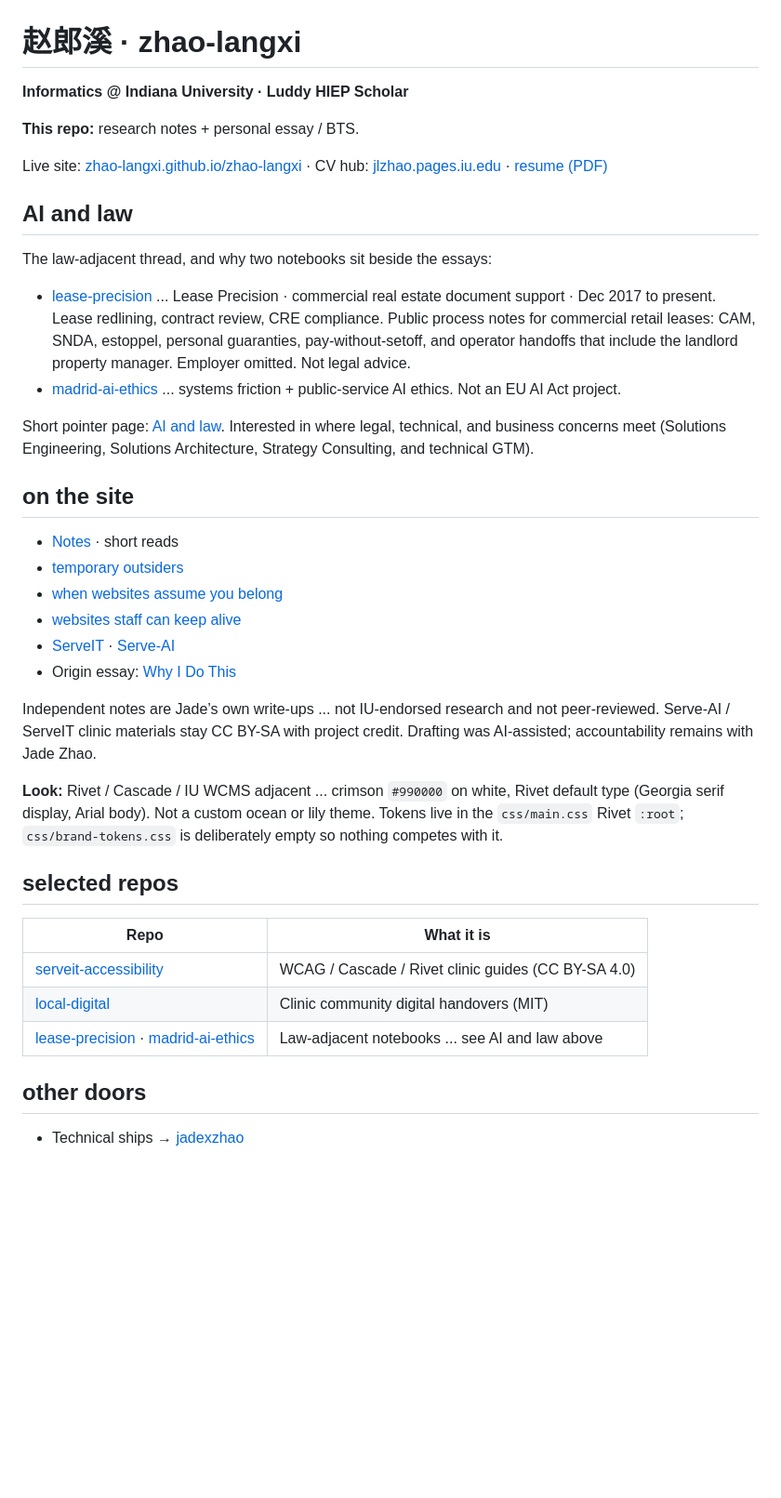
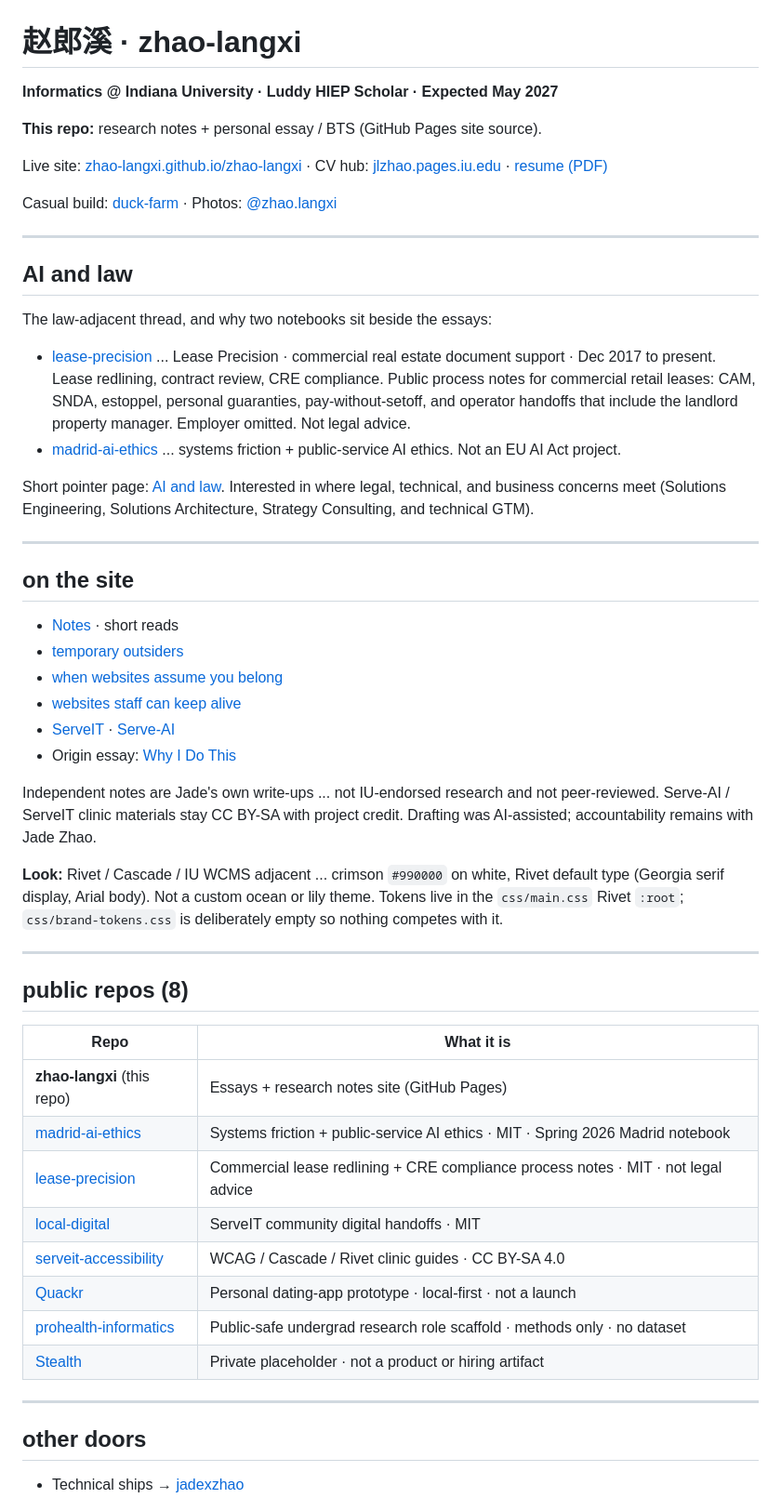
Before and after one commit to zhao-langxi/zhao-langxi, a Markdown page: README.md, the part around the change. Shown at 93% size. Rendered like a GitHub page; blank space fills up the shorter version.

Commit message:
文档：更新 profile README，列出八个公开仓库

```diff
--- a/README.md
+++ b/README.md
@@ -1,10 +1,14 @@
 # 赵郎溪 · zhao-langxi
 
-**Informatics @ Indiana University · Luddy HIEP Scholar**
+**Informatics @ Indiana University · Luddy HIEP Scholar · Expected May 2027**
 
-**This repo:** research notes + personal essay / BTS.
+**This repo:** research notes + personal essay / BTS (GitHub Pages site source).
 
 Live site: [zhao-langxi.github.io/zhao-langxi](https://zhao-langxi.github.io/zhao-langxi/) · CV hub: [jlzhao.pages.iu.edu](https://jlzhao.pages.iu.edu/) · [resume (PDF)](https://jlzhao.pages.iu.edu/resume.pdf)
+
+Casual build: [duck-farm](https://jadexzhao.github.io/jadexzhao/duck-farm/) · Photos: [@zhao.langxi](https://instagram.com/zhao.langxi)
+
+---
 
 ## AI and law
 
@@ -15,6 +19,8 @@ The law-adjacent thread, and why two notebooks sit beside the essays:
 
 Short pointer page: [AI and law](https://zhao-langxi.github.io/zhao-langxi/notes/ai-and-law.html). Interested in where legal, technical, and business concerns meet (Solutions Engineering, Solutions Architecture, Strategy Consulting, and technical GTM).
 
+---
+
 ## on the site
 
 - [Notes](https://zhao-langxi.github.io/zhao-langxi/notes/) · short reads
@@ -24,17 +30,26 @@ Short pointer page: [AI and law](https://zhao-langxi.github.io/zhao-langxi/notes
 - [ServeIT](https://zhao-langxi.github.io/zhao-langxi/work/serveit.html) · [Serve-AI](https://zhao-langxi.github.io/zhao-langxi/work/serve-ai.html)
 - Origin essay: [Why I Do This](https://zhao-langxi.github.io/zhao-langxi/about.html)
 
-Independent notes are Jade’s own write-ups ... not IU-endorsed research and not peer-reviewed. Serve-AI / ServeIT clinic materials stay CC BY-SA with project credit. Drafting was AI-assisted; accountability remains with Jade Zhao.
+Independent notes are Jade's own write-ups ... not IU-endorsed research and not peer-reviewed. Serve-AI / ServeIT clinic materials stay CC BY-SA with project credit. Drafting was AI-assisted; accountability remains with Jade Zhao.
 
 **Look:** Rivet / Cascade / IU WCMS adjacent ... crimson `#990000` on white, Rivet default type (Georgia serif display, Arial body). Not a custom ocean or lily theme. Tokens live in the `css/main.css` Rivet `:root`; `css/brand-tokens.css` is deliberately empty so nothing competes with it.
 
-## selected repos
+---
+
+## public repos (8)
 
 | Repo | What it is |
 |------|------------|
-| [serveit-accessibility](https://github.com/zhao-langxi/serveit-accessibility) | WCAG / Cascade / Rivet clinic guides (CC BY-SA 4.0) |
-| [local-digital](https://github.com/zhao-langxi/local-digital) | Clinic community digital handovers (MIT) |
-| [lease-precision](https://github.com/zhao-langxi/lease-precision) · [madrid-ai-ethics](https://github.com/zhao-langxi/madrid-ai-ethics) | Law-adjacent notebooks ... see AI and law above |
+| **zhao-langxi** (this repo) | Essays + research notes site (GitHub Pages) |
+| [madrid-ai-ethics](https://github.com/zhao-langxi/madrid-ai-ethics) | Systems friction + public-service AI ethics · MIT · Spring 2026 Madrid notebook |
+| [lease-precision](https://github.com/zhao-langxi/lease-precision) | Commercial lease redlining + CRE compliance process notes · MIT · not legal advice |
+| [local-digital](https://github.com/zhao-langxi/local-digital) | ServeIT community digital handoffs · MIT |
+| [serveit-accessibility](https://github.com/zhao-langxi/serveit-accessibility) | WCAG / Cascade / Rivet clinic guides · CC BY-SA 4.0 |
+| [Quackr](https://github.com/zhao-langxi/Quackr) | Personal dating-app prototype · local-first · not a launch |
+| [prohealth-informatics](https://github.com/zhao-langxi/prohealth-informatics) | Public-safe undergrad research role scaffold · methods only · no dataset |
+| [Stealth](https://github.com/zhao-langxi/Stealth) | Private placeholder · not a product or hiring artifact |
+
+---
 
 ## other doors
 
```
